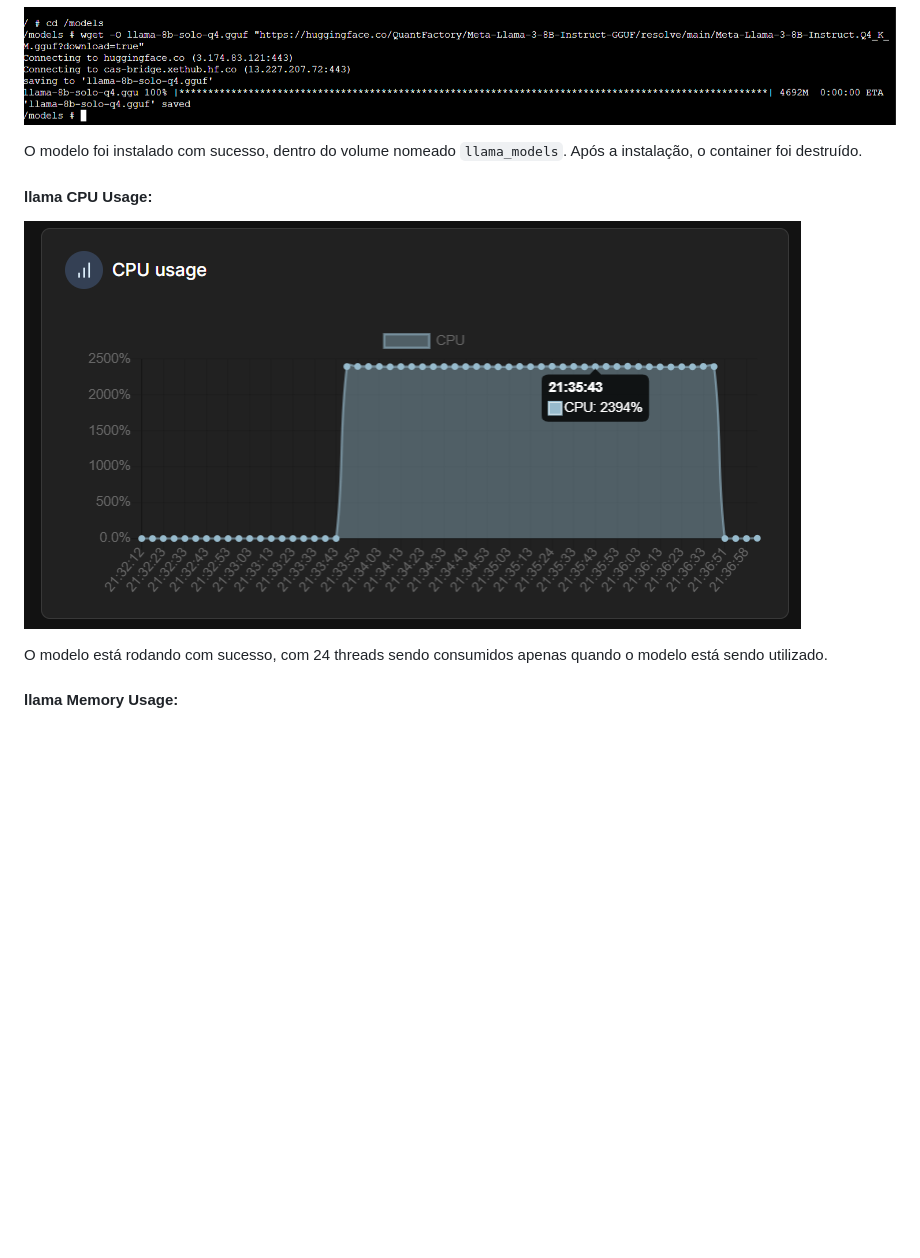
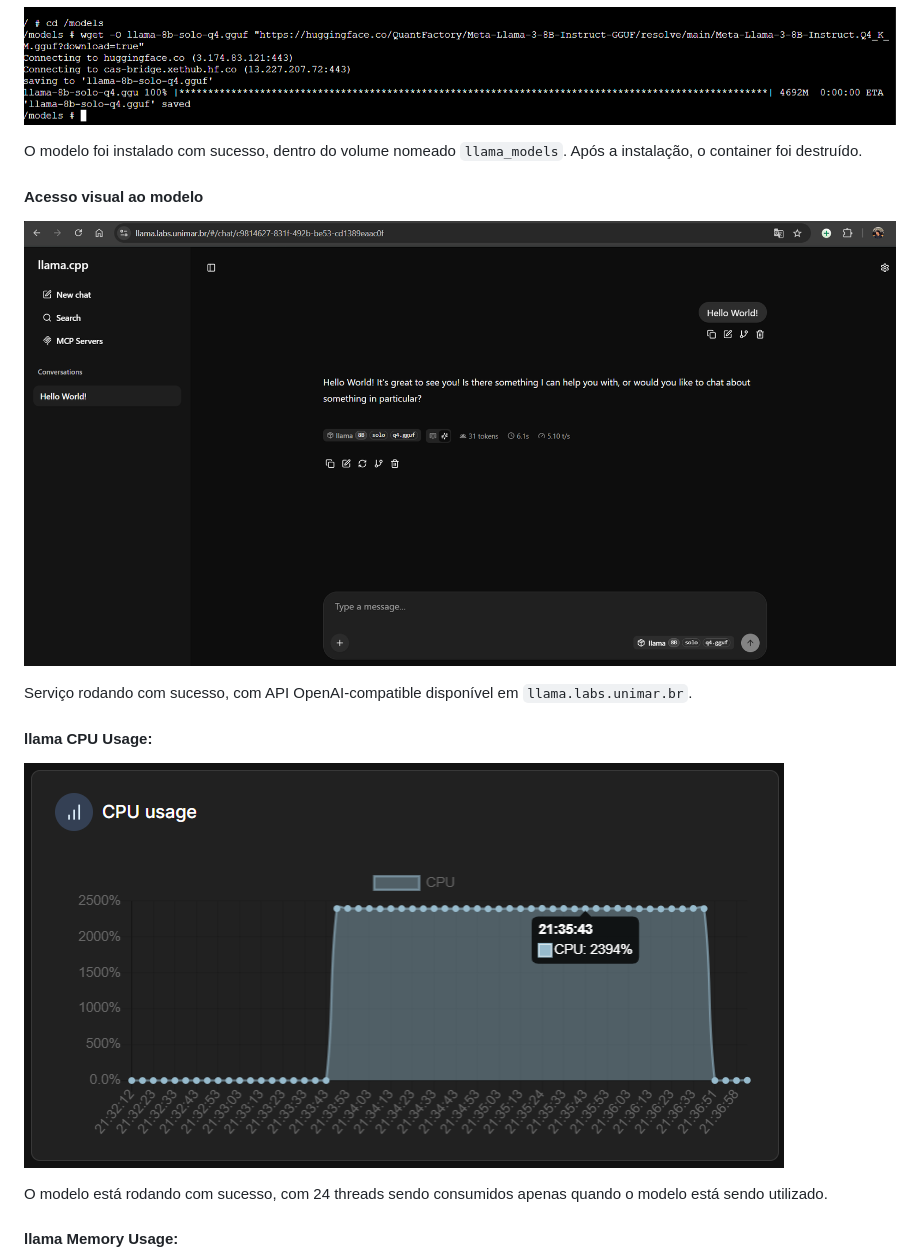
Before and after one commit to EduardoMnzs/Agronomy-TCC, a Markdown page: Relatório de Progresso/relatorio 15-04 - Implantação LLM Local.md, the part around the change. Drawn GitHub-style; pictures changed too: assets/images/llama-cpu-status-2026-04-15 213711.png, assets/images/llama-model-access-2026-04-15 215519.png (added); blank space fills up the shorter version.

Commit message:
docs: add Llama model status and resource usage screenshots to assets

```diff
--- a/Relatório de Progresso/relatorio 15-04 - Implantação LLM Local.md
+++ b/Relatório de Progresso/relatorio 15-04 - Implantação LLM Local.md
@@ -224,6 +224,12 @@ O serviço `llama.cpp` está operacional no servidor da faculdade com:
 
 O modelo foi instalado com sucesso, dentro do volume nomeado `llama_models`. Após a instalação, o container foi destruído.
 
+#### Acesso visual ao modelo
+
+![llama model access](../assets/images/llama-model-access-2026-04-15%20215519.png)
+
+Serviço rodando com sucesso, com API OpenAI-compatible disponível em `llama.labs.unimar.br`.
+
 #### llama CPU Usage:
 ![llama CPU Usage](../assets/images/llama-cpu-status-2026-04-15%20213711.png)
 
```
Also changed, not shown: assets/images/llama-memory-status-2026-04-15 214136.png.
